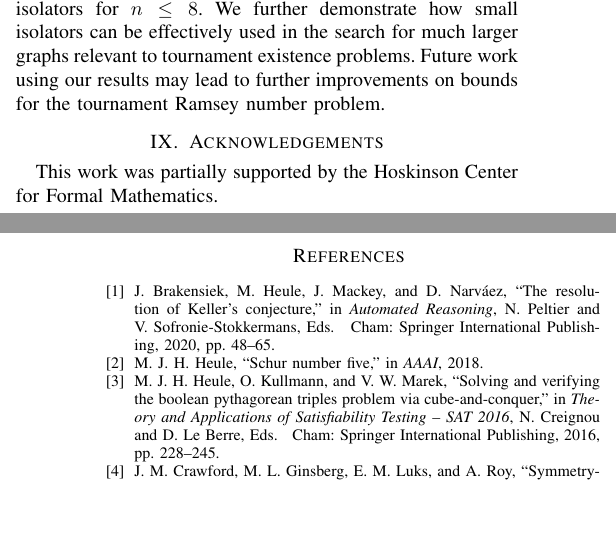
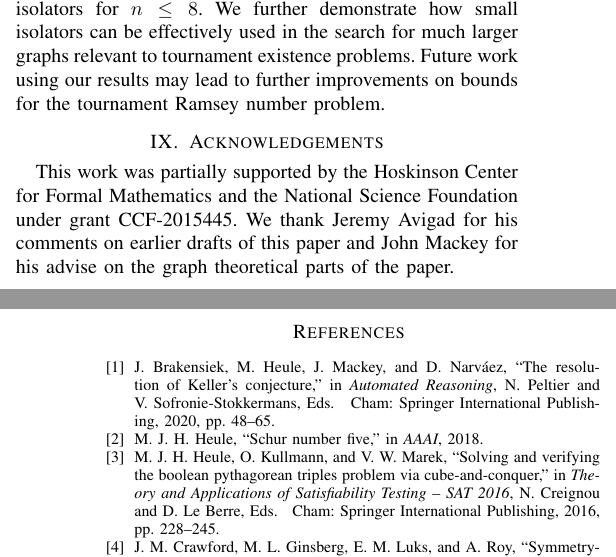
Before and after one commit to evanlohn/digraph_isolators, a LaTeX paper (IEEE-Transactions-LaTeX2e-templates-and-instructions/main.tex): two parts of the columns of pages 8 and 9 of 10, joined at a grey line, cut so that both start at the same text, the shorter picture padded with empty space. Compiled offline with pdfLaTeX.

Commit message:
acknowledgements

```diff
--- a/IEEE-Transactions-LaTeX2e-templates-and-instructions/main.tex
+++ b/IEEE-Transactions-LaTeX2e-templates-and-instructions/main.tex
@@ -1076,7 +1076,7 @@ Our techniques allow the generation of isolators with asymptotically optimal num
 
 \section{Acknowledgements}
 
-This work was partially supported by the Hoskinson Center for Formal Mathematics.
+This work was partially supported by the Hoskinson Center for Formal Mathematics and the National Science Foundation under grant CCF-2015445. We thank Jeremy Avigad for his comments on earlier drafts of this paper and John Mackey for his advise on the graph theoretical parts of the paper.
 
 
 %\subsection{Maximal Unit Sets}
```
Also changed, not shown: IEEE-Transactions-LaTeX2e-templates-and-instructions/main.pdf.
